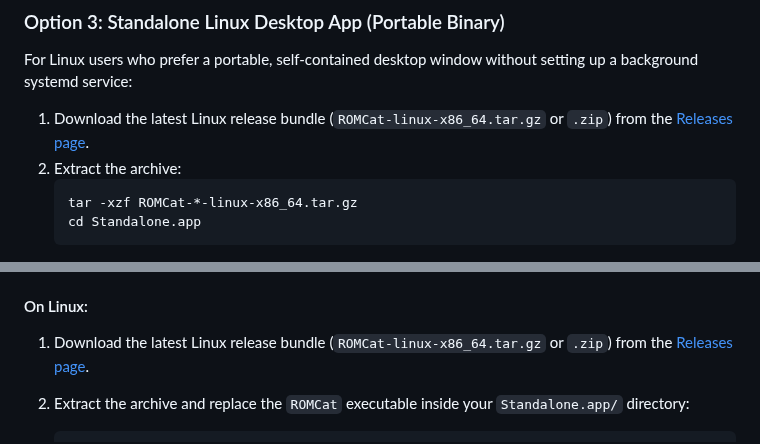
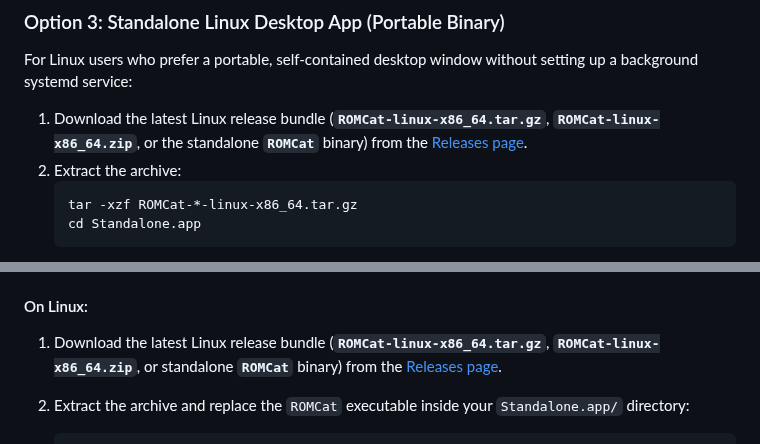
Before and after one commit to PlasmaDrifter/Emulator-Web-Catelog, a Markdown page: README.md, 2 parts joined by grey strips. Rendered like a GitHub page.

Commit message:
Update README with Linux standalone download formats

````diff
--- a/README.md
+++ b/README.md
@@ -144,7 +144,7 @@ The standalone Windows application provides a self-contained portable executable
 
 For Linux users who prefer a portable, self-contained desktop window without setting up a background systemd service:
 
-1. Download the latest Linux release bundle (`ROMCat-linux-x86_64.tar.gz` or `.zip`) from the [Releases page](https://github.com/PlasmaDrifter/Emulator-Web-Catelog/releases).
+1. Download the latest Linux release bundle (**`ROMCat-linux-x86_64.tar.gz`**, **`ROMCat-linux-x86_64.zip`**, or the standalone **`ROMCat`** binary) from the [Releases page](https://github.com/PlasmaDrifter/Emulator-Web-Catelog/releases).
 2. Extract the archive:
    ```bash
    tar -xzf ROMCat-*-linux-x86_64.tar.gz
@@ -247,7 +247,7 @@ systemctl --user restart romcat.service
    *(Your `config.yaml`, `static/covers/`, and `settings.json` are preserved).*
 
 #### On Linux:
-1. Download the latest Linux release bundle (`ROMCat-linux-x86_64.tar.gz` or `.zip`) from the [Releases page](https://github.com/PlasmaDrifter/Emulator-Web-Catelog/releases).
+1. Download the latest Linux release bundle (**`ROMCat-linux-x86_64.tar.gz`**, **`ROMCat-linux-x86_64.zip`**, or standalone **`ROMCat`** binary) from the [Releases page](https://github.com/PlasmaDrifter/Emulator-Web-Catelog/releases).
 2. Extract the archive and replace the `ROMCat` executable inside your `Standalone.app/` directory:
    ```bash
    tar -xzf ROMCat-*-linux-x86_64.tar.gz
````
